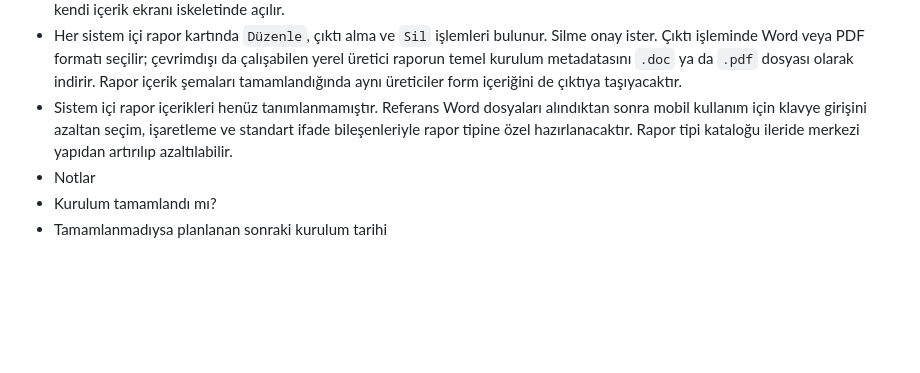
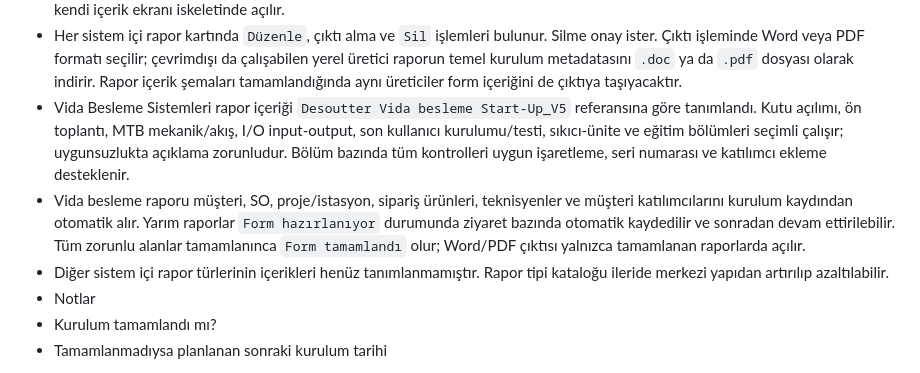
Before and after one commit to remzisakin/CPI_CPS_Kurulum_Takip, a Markdown page: PROJECT_CONTEXT.md, the part around the change. Rendered like a GitHub page; blank space fills up the shorter version.

Commit message:
feat: add detailed screw feeding report workflow

```diff
--- a/PROJECT_CONTEXT.md
+++ b/PROJECT_CONTEXT.md
@@ -114,7 +114,9 @@ Her kurulum ziyareti ayrı kaydedilir:
 - Kurulum raporu; ilk kayıttan sonra da yüklenebilir
 - `Rapor ve tamamlama` bölümündeki dosya yükleme akışı korunur. `Yeni Rapor Oluştur` işlemi ayrıca rapor tipi seçtirerek aynı servis ziyaretine birden fazla sistem içi rapor taslağı ekler. İlk katalog: Sıkıcı Sistemleri / Tightening System Start-Up, Vida Besleme Sistemleri / Screw-feeding Units Start-Up, Demeter, Nexonar ve Diğer. Eklenen raporlar listede görünür ve `Düzenle` ile kendi içerik ekranı iskeletinde açılır.
 - Her sistem içi rapor kartında `Düzenle`, çıktı alma ve `Sil` işlemleri bulunur. Silme onay ister. Çıktı işleminde Word veya PDF formatı seçilir; çevrimdışı da çalışabilen yerel üretici raporun temel kurulum metadatasını `.doc` ya da `.pdf` dosyası olarak indirir. Rapor içerik şemaları tamamlandığında aynı üreticiler form içeriğini de çıktıya taşıyacaktır.
-- Sistem içi rapor içerikleri henüz tanımlanmamıştır. Referans Word dosyaları alındıktan sonra mobil kullanım için klavye girişini azaltan seçim, işaretleme ve standart ifade bileşenleriyle rapor tipine özel hazırlanacaktır. Rapor tipi kataloğu ileride merkezi yapıdan artırılıp azaltılabilir.
+- Vida Besleme Sistemleri rapor içeriği `Desoutter Vida besleme Start-Up_V5` referansına göre tanımlandı. Kutu açılımı, ön toplantı, MTB mekanik/akış, I/O input-output, son kullanıcı kurulumu/testi, sıkıcı-ünite ve eğitim bölümleri seçimli çalışır; uygunsuzlukta açıklama zorunludur. Bölüm bazında tüm kontrolleri uygun işaretleme, seri numarası ve katılımcı ekleme desteklenir.
+- Vida besleme raporu müşteri, SO, proje/istasyon, sipariş ürünleri, teknisyenler ve müşteri katılımcılarını kurulum kaydından otomatik alır. Yarım raporlar `Form hazırlanıyor` durumunda ziyaret bazında otomatik kaydedilir ve sonradan devam ettirilebilir. Tüm zorunlu alanlar tamamlanınca `Form tamamlandı` olur; Word/PDF çıktısı yalnızca tamamlanan raporlarda açılır.
+- Diğer sistem içi rapor türlerinin içerikleri henüz tanımlanmamıştır. Rapor tipi kataloğu ileride merkezi yapıdan artırılıp azaltılabilir.
 - Notlar
 - Kurulum tamamlandı mı?
 - Tamamlanmadıysa planlanan sonraki kurulum tarihi
```
